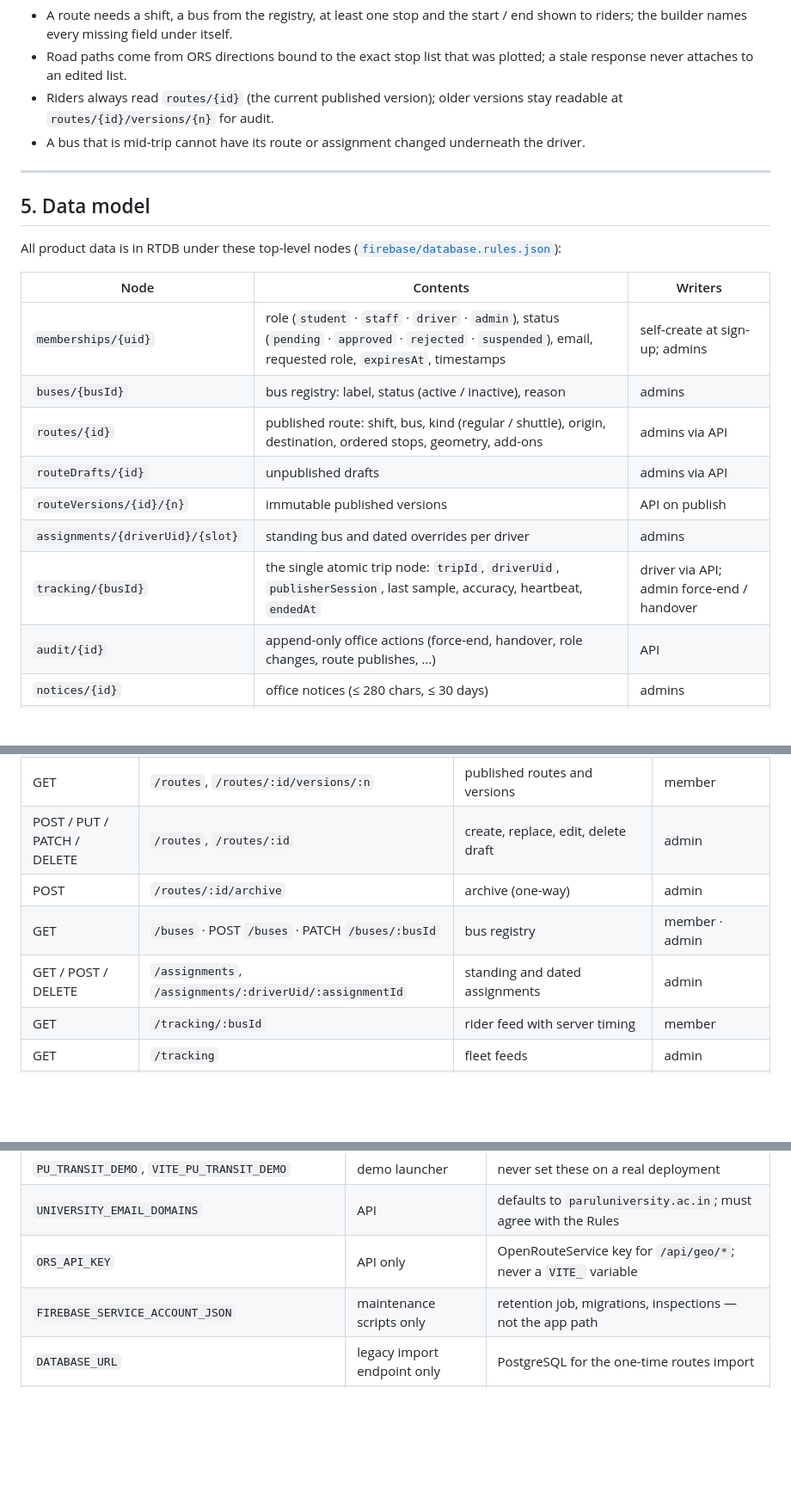
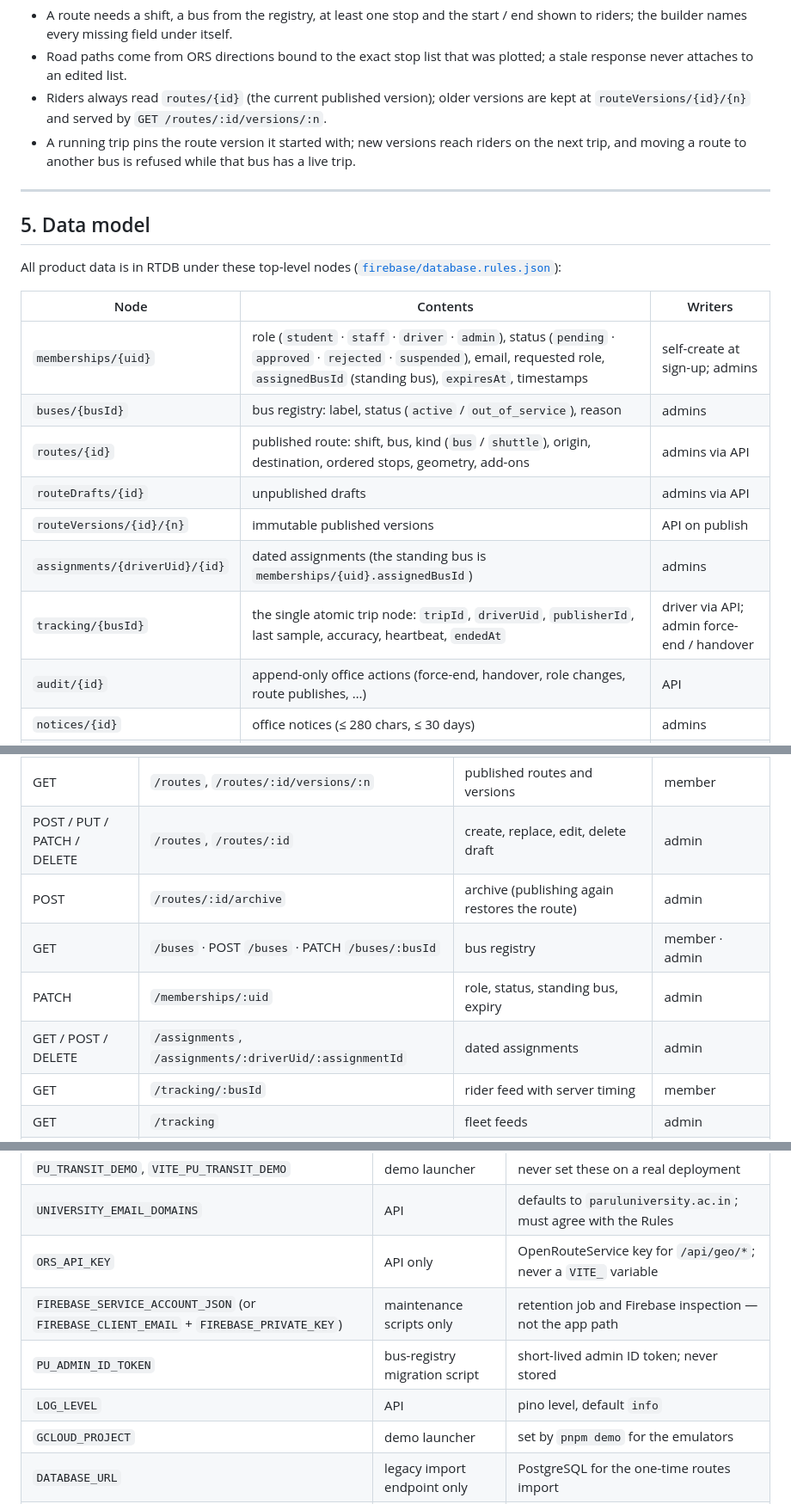
Before and after one commit to adityarajgupta154/PU-Transit, a Markdown page: README.md, 3 parts joined by grey strips. Shown at 86% size. GitHub-like rendering; blank space fills up the shorter version.

Commit message:
Correct README data model, API and configuration details

```diff
--- a/README.md
+++ b/README.md
@@ -179,8 +180,8 @@ stateDiagram-v2
 
 - A route needs a shift, a bus from the registry, at least one stop and the start / end shown to riders; the builder names every missing field under itself.
 - Road paths come from ORS directions bound to the exact stop list that was plotted; a stale response never attaches to an edited list.
-- Riders always read `routes/{id}` (the current published version); older versions stay readable at `routes/{id}/versions/{n}` for audit.
-- A bus that is mid-trip cannot have its route or assignment changed underneath the driver.
+- Riders always read `routes/{id}` (the current published version); older versions are kept at `routeVersions/{id}/{n}` and served by `GET /routes/:id/versions/:n`.
+- A running trip pins the route version it started with; new versions reach riders on the next trip, and moving a route to another bus is refused while that bus has a live trip.
 
 ---
 
@@ -190,13 +191,13 @@ All product data is in RTDB under these top-level nodes ([`firebase/database.rul
 
 | Node | Contents | Writers |
 |---|---|---|
-| `memberships/{uid}` | role (`student` · `staff` · `driver` · `admin`), status (`pending` · `approved` · `rejected` · `suspended`), email, requested role, `expiresAt`, timestamps | self-create at sign-up; admins |
-| `buses/{busId}` | bus registry: label, status (active / inactive), reason | admins |
-| `routes/{id}` | published route: shift, bus, kind (regular / shuttle), origin, destination, ordered stops, geometry, add-ons | admins via API |
+| `memberships/{uid}` | role (`student` · `staff` · `driver` · `admin`), status (`pending` · `approved` · `rejected` · `suspended`), email, requested role, `assignedBusId` (standing bus), `expiresAt`, timestamps | self-create at sign-up; admins |
+| `buses/{busId}` | bus registry: label, status (`active` / `out_of_service`), reason | admins |
+| `routes/{id}` | published route: shift, bus, kind (`bus` / `shuttle`), origin, destination, ordered stops, geometry, add-ons | admins via API |
 | `routeDrafts/{id}` | unpublished drafts | admins via API |
 | `routeVersions/{id}/{n}` | immutable published versions | API on publish |
-| `assignments/{driverUid}/{slot}` | standing bus and dated overrides per driver | admins |
-| `tracking/{busId}` | the single atomic trip node: `tripId`, `driverUid`, `publisherSession`, last sample, accuracy, heartbeat, `endedAt` | driver via API; admin force-end / handover |
+| `assignments/{driverUid}/{id}` | dated assignments (the standing bus is `memberships/{uid}.assignedBusId`) | admins |
+| `tracking/{busId}` | the single atomic trip node: `tripId`, `driverUid`, `publisherId`, last sample, accuracy, heartbeat, `endedAt` | driver via API; admin force-end / handover |
 | `audit/{id}` | append-only office actions (force-end, handover, role changes, route publishes, …) | API |
 | `notices/{id}` | office notices (≤ 280 chars, ≤ 30 days) | admins |
 | `serviceCalendar/{date}` | no-service days; no entry means no claim | admins |
@@ -226,9 +227,10 @@ All routes are served under `/api`. Every protected route requires `Authorizatio
 | GET | `/auth/me` | identity, membership, drivable buses, today's assignment | signed-in |
 | GET | `/routes`, `/routes/:id/versions/:n` | published routes and versions | member |
 | POST / PUT / PATCH / DELETE | `/routes`, `/routes/:id` | create, replace, edit, delete draft | admin |
-| POST | `/routes/:id/archive` | archive (one-way) | admin |
+| POST | `/routes/:id/archive` | archive (publishing again restores the route) | admin |
 | GET | `/buses` · POST `/buses` · PATCH `/buses/:busId` | bus registry | member · admin |
-| GET / POST / DELETE | `/assignments`, `/assignments/:driverUid/:assignmentId` | standing and dated assignments | admin |
+| PATCH | `/memberships/:uid` | role, status, standing bus, expiry | admin |
+| GET / POST / DELETE | `/assignments`, `/assignments/:driverUid/:assignmentId` | dated assignments | admin |
 | GET | `/tracking/:busId` | rider feed with server timing | member |
 | GET | `/tracking` | fleet feeds | admin |
 | POST | `/tracking/:busId/start` · `/sample` · `/heartbeat` · `/end` | trip lifecycle (single owner, idempotent) | driver with assignment |
@@ -355,7 +357,10 @@ The API reads process environment variables (no automatic `.env` loading). Names
 | `PU_TRANSIT_DEMO`, `VITE_PU_TRANSIT_DEMO` | demo launcher | never set these on a real deployment |
 | `UNIVERSITY_EMAIL_DOMAINS` | API | defaults to `paruluniversity.ac.in`; must agree with the Rules |
 | `ORS_API_KEY` | API only | OpenRouteService key for `/api/geo/*`; never a `VITE_` variable |
-| `FIREBASE_SERVICE_ACCOUNT_JSON` | maintenance scripts only | retention job, migrations, inspections — not the app path |
+| `FIREBASE_SERVICE_ACCOUNT_JSON` (or `FIREBASE_CLIENT_EMAIL` + `FIREBASE_PRIVATE_KEY`) | maintenance scripts only | retention job and Firebase inspection — not the app path |
+| `PU_ADMIN_ID_TOKEN` | bus-registry migration script | short-lived admin ID token; never stored |
+| `LOG_LEVEL` | API | pino level, default `info` |
+| `GCLOUD_PROJECT` | demo launcher | set by `pnpm demo` for the emulators |
 | `DATABASE_URL` | legacy import endpoint only | PostgreSQL for the one-time routes import |
 | `EXPO_PUBLIC_DOMAIN` | native app | host that serves `/api` for the driver app |
 
```
Also changed, not shown: other parts of README.md (+12 -11 lines).
